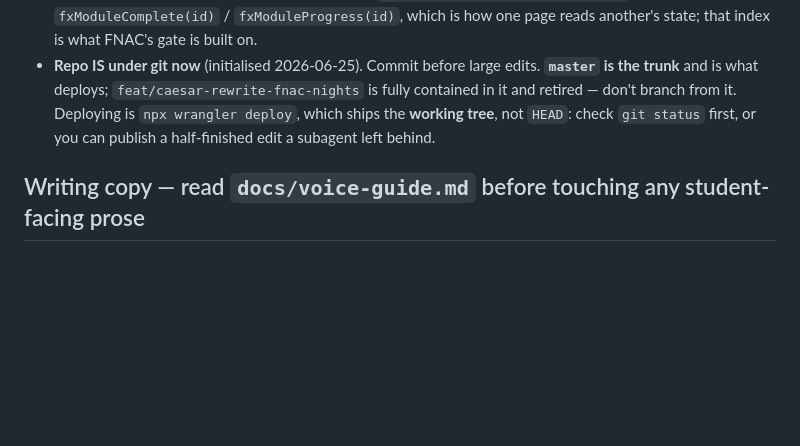
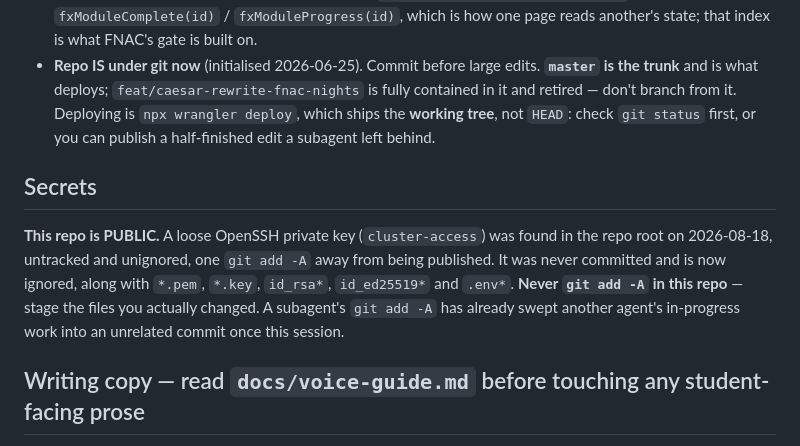
Before and after one commit to GriffynHancock/Gaura-s-Domain, a Markdown page: CLAUDE.md, the part around the change. Drawn GitHub-style; blank space fills up the shorter version.

Commit message:
docs: record the public-repo secrets rule and point at the crypto-games notes

```diff
--- a/CLAUDE.md
+++ b/CLAUDE.md
@@ -222,6 +222,13 @@ We don't know the exact challenges, but they'll resemble well-documented CTF cat
   branch from it. Deploying is `npx wrangler deploy`, which ships the **working tree**, not `HEAD`: check
   `git status` first, or you can publish a half-finished edit a subagent left behind.
 
+## Secrets
+**This repo is PUBLIC.** A loose OpenSSH private key (`cluster-access`) was found in the repo root on
+2026-08-18, untracked and unignored, one `git add -A` away from being published. It was never
+committed and is now ignored, along with `*.pem`, `*.key`, `id_rsa*`, `id_ed25519*` and `.env*`.
+**Never `git add -A` in this repo** — stage the files you actually changed. A subagent's `git add -A`
+has already swept another agent's in-progress work into an unrelated commit once this session.
+
 ## Writing copy — read `docs/voice-guide.md` before touching any student-facing prose
 The author writes his own copy and rejected a batch of AI-written prose on 2026-08-15 in strong terms
 ("im pretty ashamed i showed real humans that fucking slop"). Three files now govern this:
```
Also changed, not shown: STATUS.md (+2 -1 lines).
